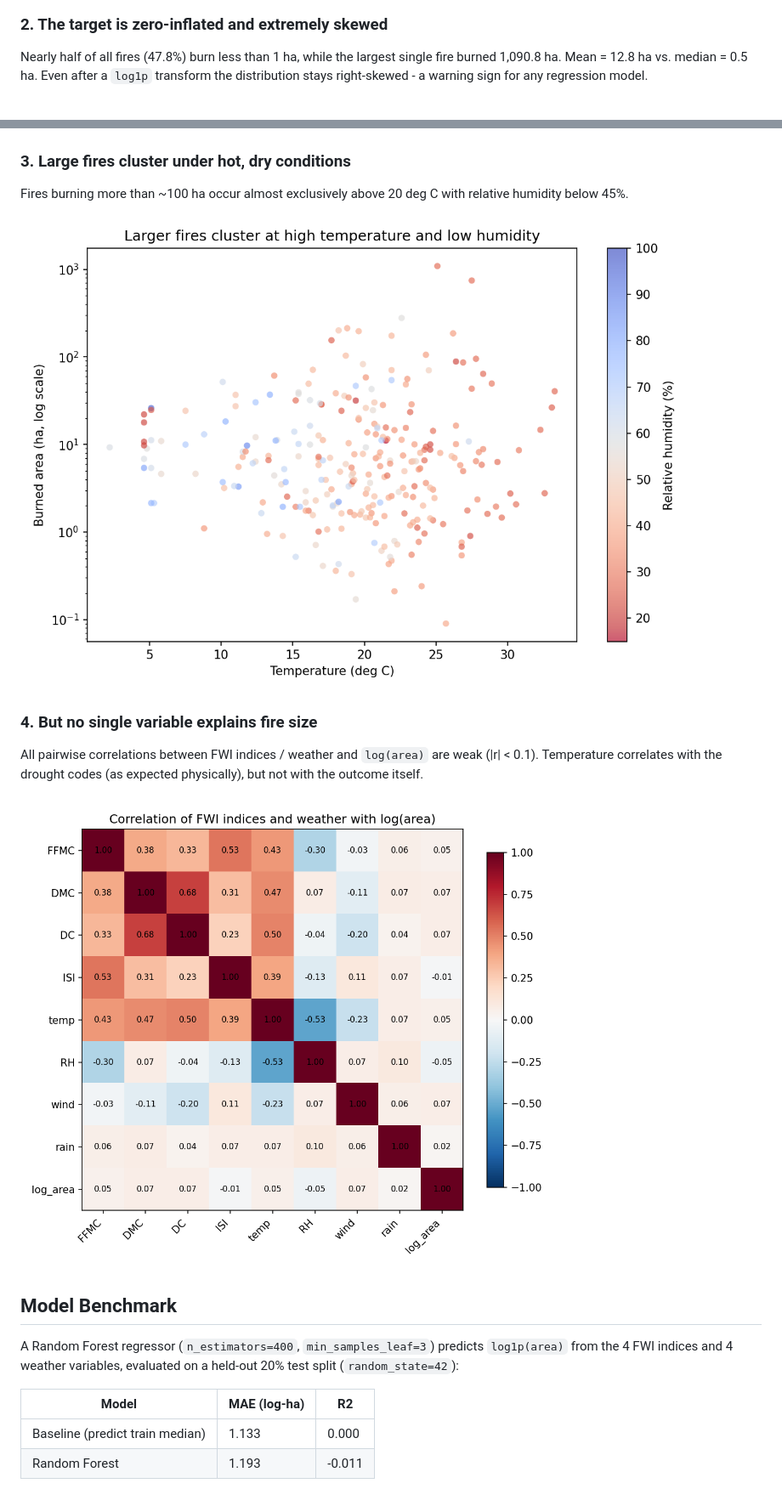
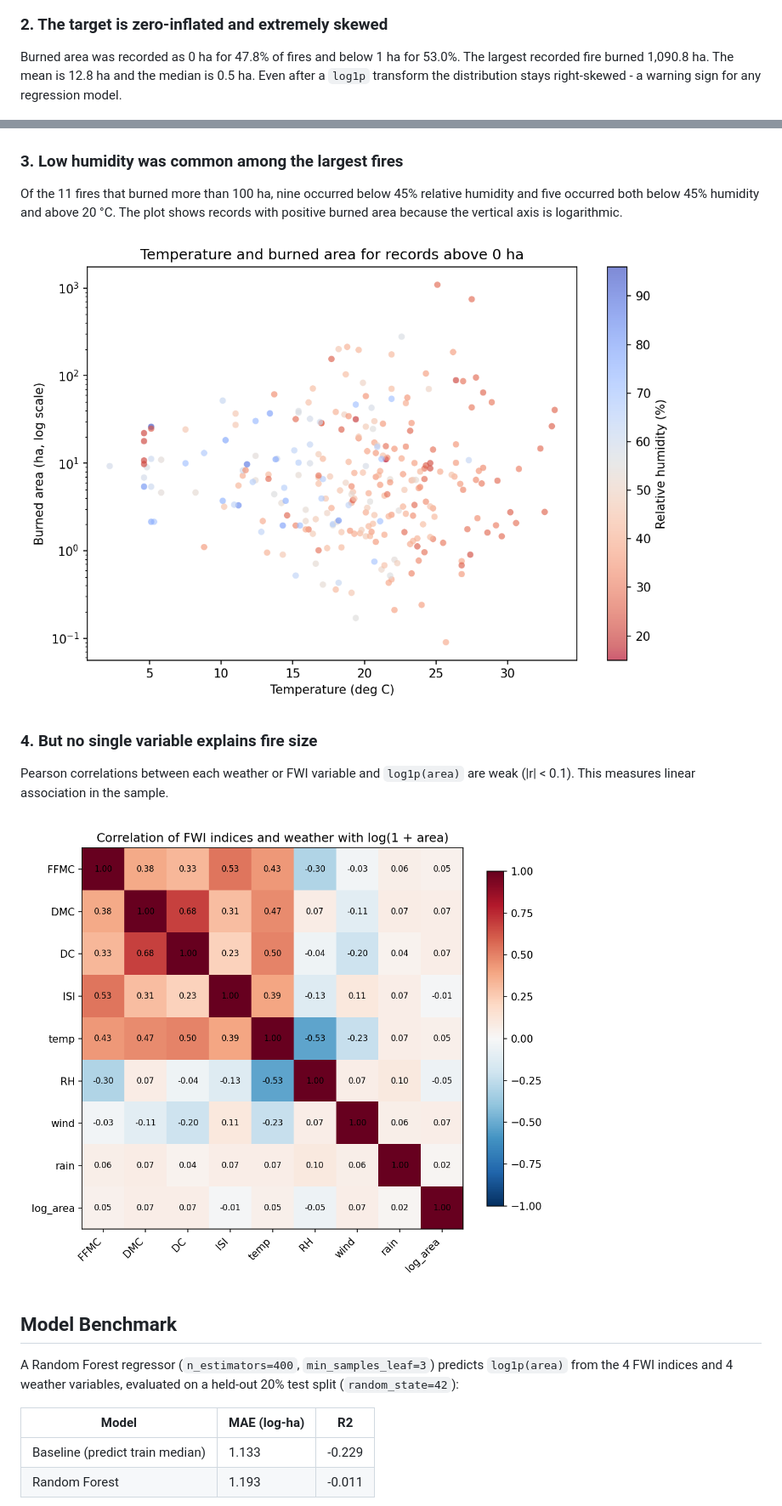
Before and after one commit to aungminnkhant94/data-science-project, a Markdown page: README.md, 2 parts joined by grey strips. Shown at 85% size. Rendered like a GitHub page; pictures changed too: figures/correlation_heatmap.png, figures/temp_vs_area.png.

Commit message:
Align forest fire findings and figures with reproduced results

```diff
--- a/README.md
+++ b/README.md
@@ -71,25 +71,26 @@ over 80% of all damage in two months, matching the peak in fire counts.
 
 ### 2. The target is zero-inflated and extremely skewed
 
-Nearly half of all fires (47.8%) burn less than 1 ha, while the largest single
-fire burned 1,090.8 ha. Mean = 12.8 ha vs. median = 0.5 ha. Even after a
+Burned area was recorded as 0 ha for 47.8% of fires and below 1 ha for 53.0%.
+The largest recorded fire burned 1,090.8 ha. The mean is 12.8 ha and the
+median is 0.5 ha. Even after a
 `log1p` transform the distribution stays right-skewed - a warning sign for any
 regression model.
 
 ![Area distribution](figures/area_distribution.png)
 
-### 3. Large fires cluster under hot, dry conditions
+### 3. Low humidity was common among the largest fires
 
-Fires burning more than ~100 ha occur almost exclusively above 20 deg C with
-relative humidity below 45%.
+Of the 11 fires that burned more than 100 ha, nine occurred below 45% relative
+humidity and five occurred both below 45% humidity and above 20 °C. The plot
+shows records with positive burned area because the vertical axis is logarithmic.
 
 ![Temperature vs area](figures/temp_vs_area.png)
 
 ### 4. But no single variable explains fire size
 
-All pairwise correlations between FWI indices / weather and `log(area)` are
-weak (|r| < 0.1). Temperature correlates with the drought codes (as expected
-physically), but not with the outcome itself.
+Pearson correlations between each weather or FWI variable and `log1p(area)`
+are weak (|r| < 0.1). This measures linear association in the sample.
 
 ![Correlation heatmap](figures/correlation_heatmap.png)
 
@@ -101,7 +102,7 @@ held-out 20% test split (`random_state=42`):
 
 | Model | MAE (log-ha) | R2 |
 |---|---|---|
-| Baseline (predict train median) | 1.133 | 0.000 |
+| Baseline (predict train median) | 1.133 | -0.229 |
 | Random Forest | 1.193 | -0.011 |
 
 ![Feature importance](figures/feature_importance.png)
```
Also changed, not shown: other parts of README.md (+15 -17 lines), figures/area_distribution.png, figures/feature_importance.png, 1 other file.
